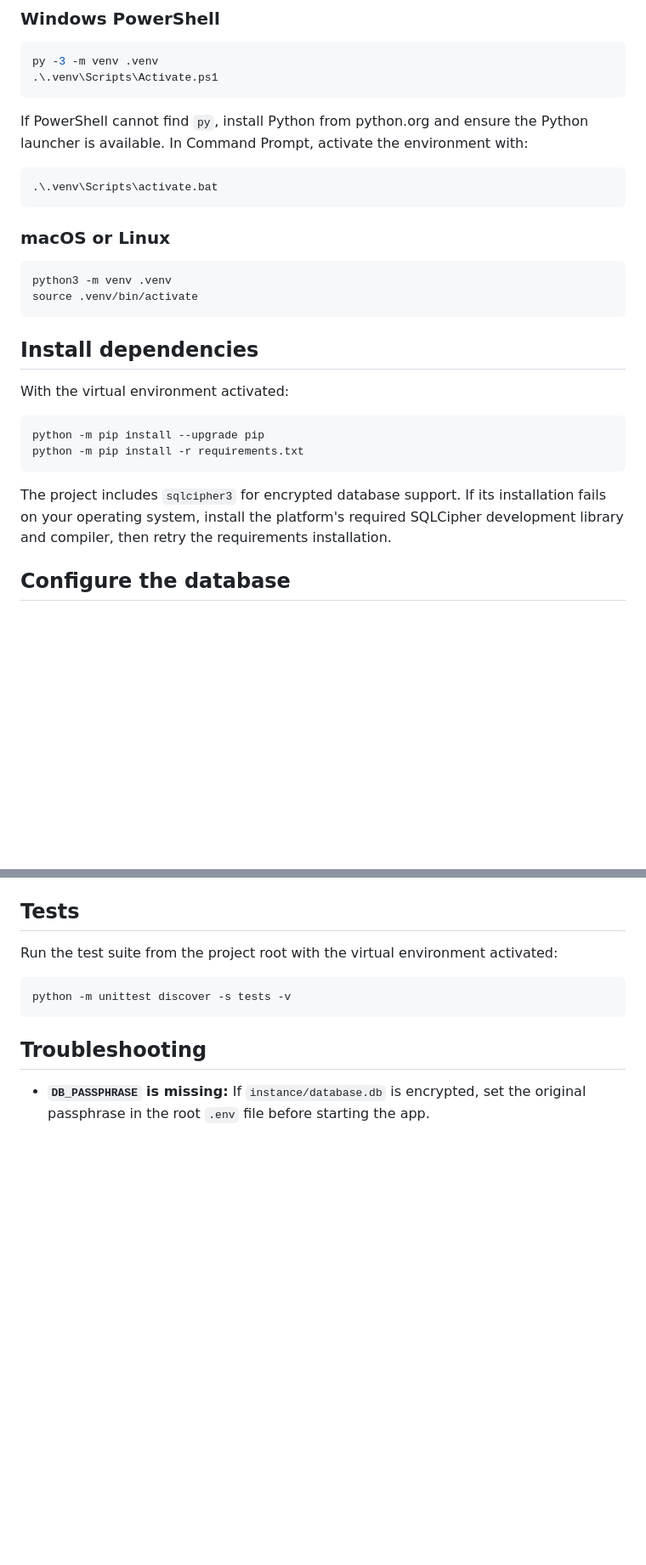
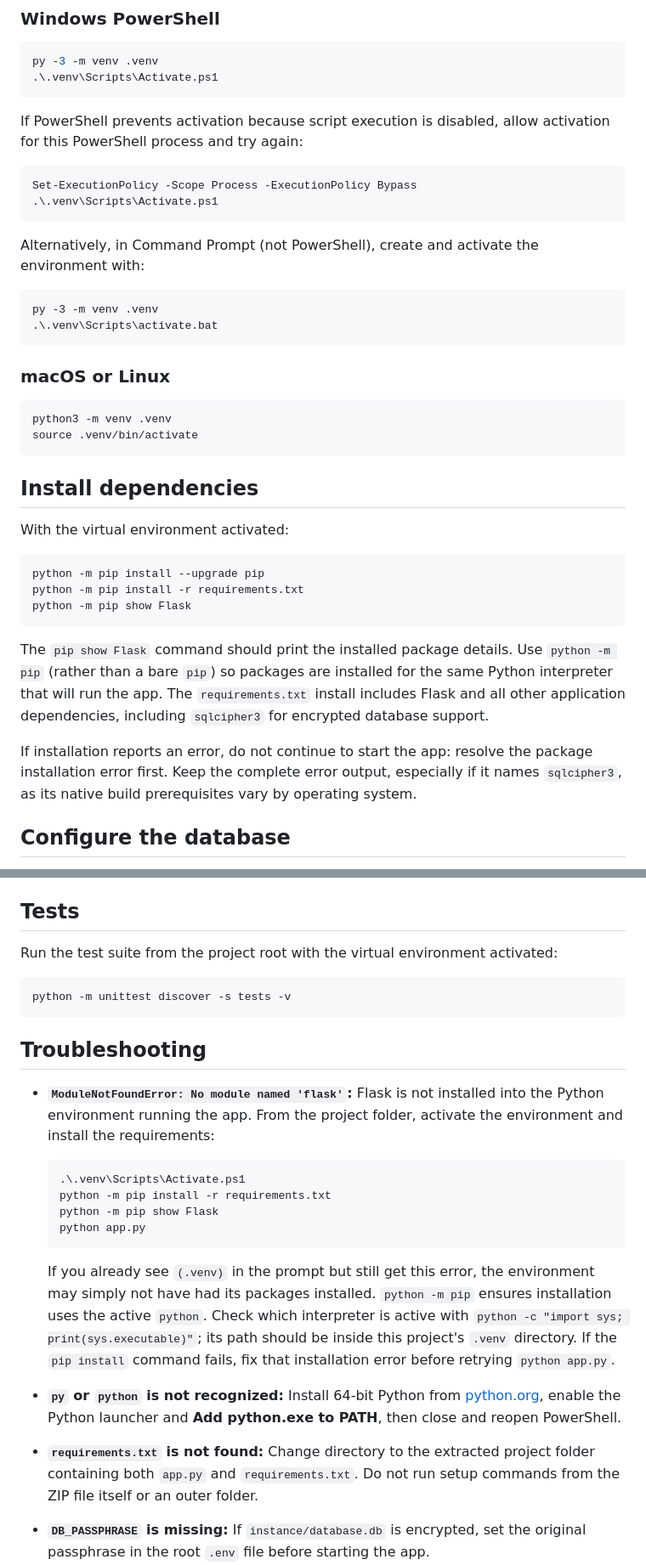
Before and after one commit to DessDagondon/lokalhealth, a Markdown page: README.md, 2 parts joined by grey strips. Shown at 85% size. Rendered like a GitHub page; blank space fills up the shorter version.

````diff
--- a/README.md
+++ b/README.md
@@ -37,10 +79,19 @@ py -3 -m venv .venv
 .\.venv\Scripts\Activate.ps1
 ```
 
-If PowerShell cannot find `py`, install Python from python.org and ensure the
-Python launcher is available. In Command Prompt, activate the environment with:
+If PowerShell prevents activation because script execution is disabled, allow
+activation for this PowerShell process and try again:
+
+```powershell
+Set-ExecutionPolicy -Scope Process -ExecutionPolicy Bypass
+.\.venv\Scripts\Activate.ps1
+```
+
+Alternatively, in Command Prompt (not PowerShell), create and activate the
+environment with:
 
 ```bat
+py -3 -m venv .venv
 .\.venv\Scripts\activate.bat
 ```
 
@@ -55,15 +106,22 @@ source .venv/bin/activate
 
 With the virtual environment activated:
 
-```bash
+```powershell
 python -m pip install --upgrade pip
 python -m pip install -r requirements.txt
+python -m pip show Flask
 ```
 
-The project includes `sqlcipher3` for encrypted database support. If its
-installation fails on your operating system, install the platform's required
-SQLCipher development library and compiler, then retry the requirements
-installation.
+The `pip show Flask` command should print the installed package details. Use
+`python -m pip` (rather than a bare `pip`) so packages are installed for the
+same Python interpreter that will run the app. The `requirements.txt` install
+includes Flask and all other application dependencies, including `sqlcipher3`
+for encrypted database support.
+
+If installation reports an error, do not continue to start the app: resolve the
+package installation error first. Keep the complete error output, especially if
+it names `sqlcipher3`, as its native build prerequisites vary by operating
+system.
 
 ## Configure the database
 
@@ -109,12 +168,35 @@ Open <http://127.0.0.1:5000> in your browser. Stop the development server with
 
 Run the test suite from the project root with the virtual environment activated:
 
-```bash
+```powershell
 python -m unittest discover -s tests -v
 ```
 
 ## Troubleshooting
 
+- **`ModuleNotFoundError: No module named 'flask'`:** Flask is not installed
+  into the Python environment running the app. From the project folder, activate
+  the environment and install the requirements:
+
+  ```powershell
+  .\.venv\Scripts\Activate.ps1
+  python -m pip install -r requirements.txt
+  python -m pip show Flask
+  python app.py
+  ```
+
+  If you already see `(.venv)` in the prompt but still get this error, the
+  environment may simply not have had its packages installed. `python -m pip`
+  ensures installation uses the active `python`. Check which interpreter is
+  active with `python -c "import sys; print(sys.executable)"`; its path should
+  be inside this project's `.venv` directory. If the `pip install` command
+  fails, fix that installation error before retrying `python app.py`.
+- **`py` or `python` is not recognized:** Install 64-bit Python from
+  [python.org](https://www.python.org/downloads/windows/), enable the Python
+  launcher and **Add python.exe to PATH**, then close and reopen PowerShell.
+- **`requirements.txt` is not found:** Change directory to the extracted
+  project folder containing both `app.py` and `requirements.txt`. Do not run
+  setup commands from the ZIP file itself or an outer folder.
 - **`DB_PASSPHRASE` is missing:** If `instance/database.db` is encrypted, set
   the original passphrase in the root `.env` file before starting the app.
 - **SQLCipher driver error:** Confirm `sqlcipher3` installed successfully in the
````
Also changed, not shown: other parts of README.md (+53 -10 lines).
